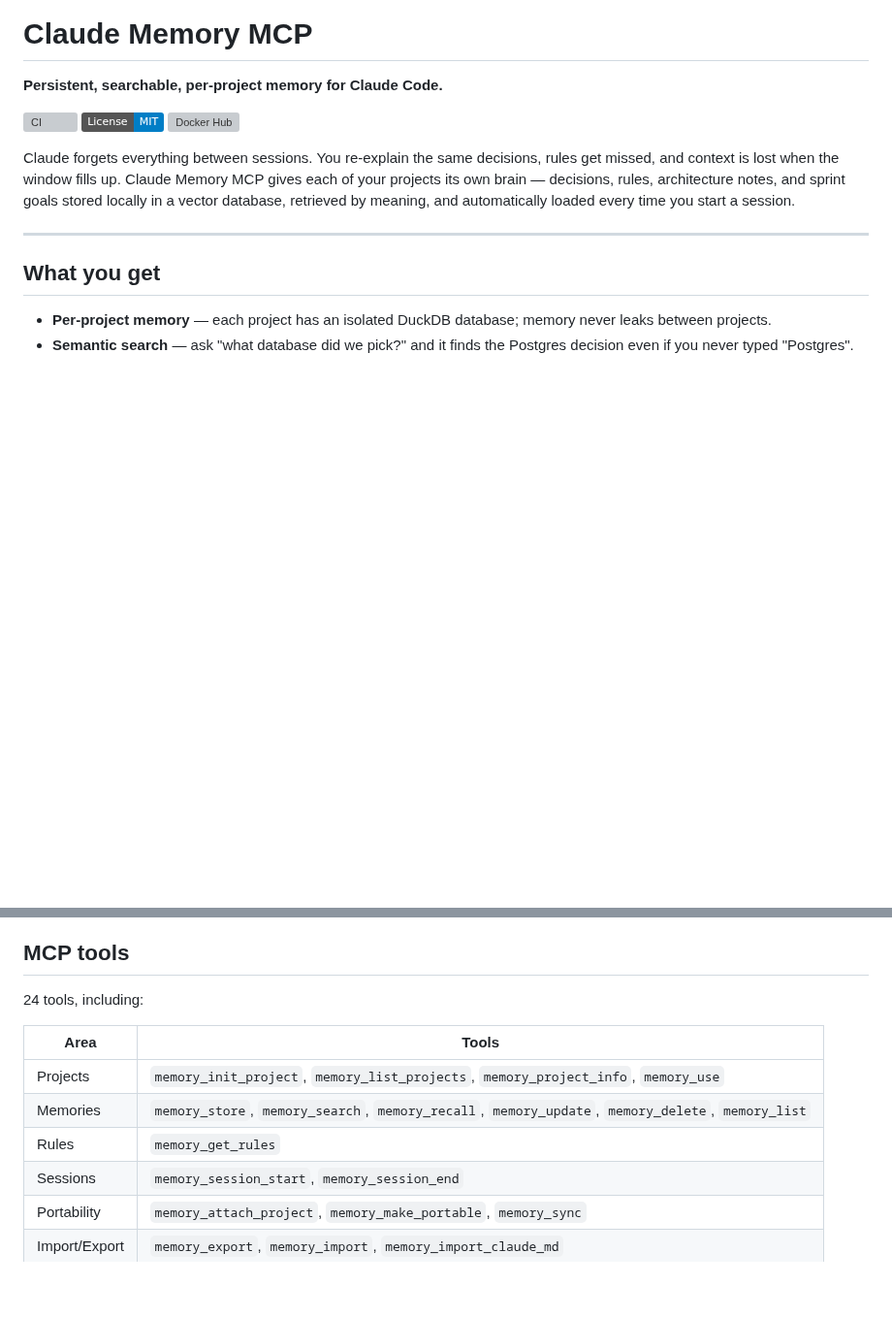
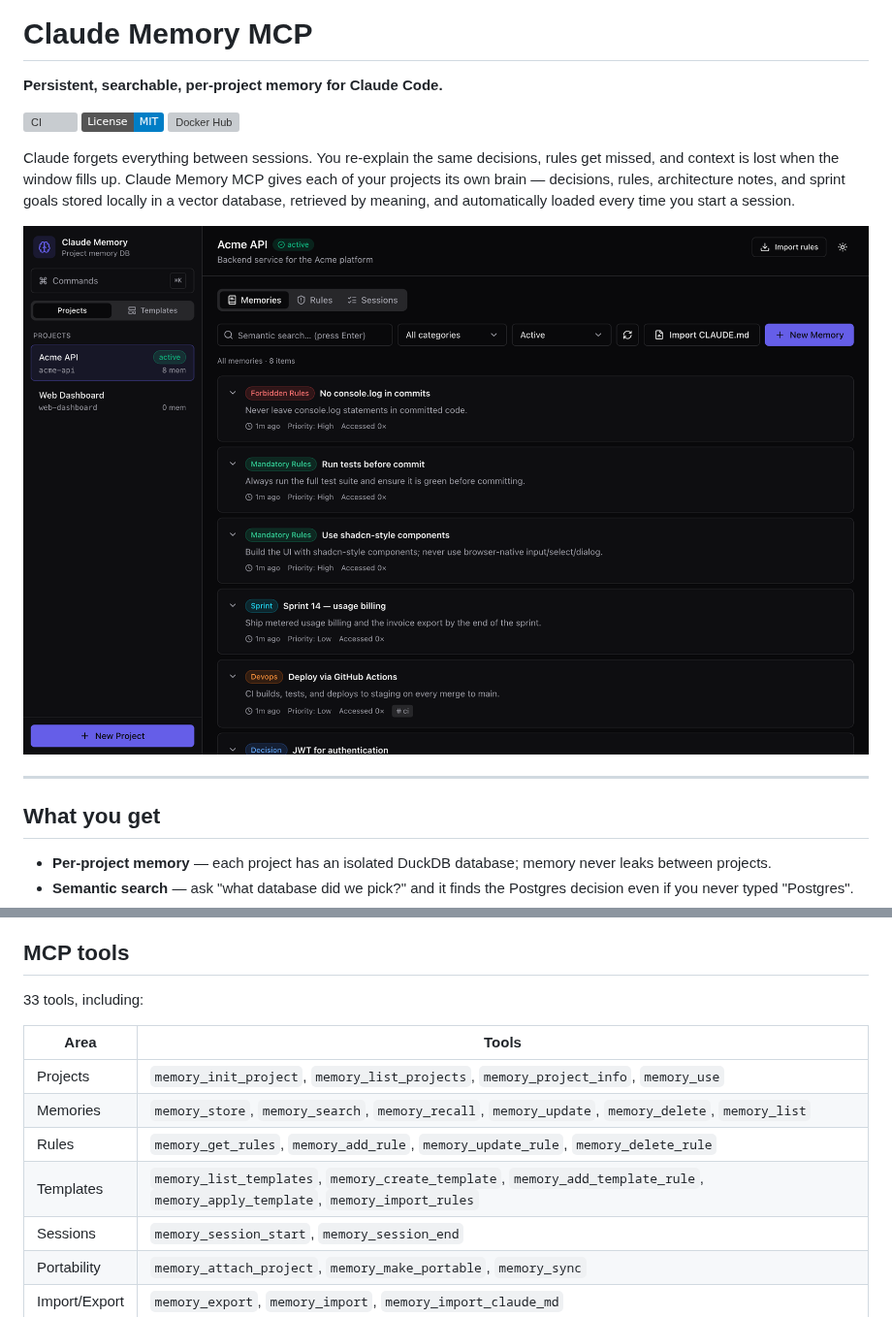
Before and after one commit to navid-kianfar/claude-memory-mcp, a Markdown page: README.md, 2 parts joined by grey strips. Shown at 97% size. Rendered like a GitHub page; pictures changed too: screenshots/memory-browser.png (added); badges without logos; blank space fills up the shorter version; grey boxes are pictures that could not be loaded.

```diff
--- a/README.md
+++ b/README.md
@@ -11,6 +11,8 @@ rules get missed, and context is lost when the window fills up. Claude Memory
 MCP gives each of your projects its own brain — decisions, rules, architecture
 notes, and sprint goals stored locally in a vector database, retrieved by
 meaning, and automatically loaded every time you start a session.
+
+![Claude Memory MCP management UI](screenshots/memory-browser.png)
 
 ---
 
@@ -163,13 +181,14 @@ A React single-page app served by the daemon at `/`:
 
 ## MCP tools
 
-24 tools, including:
+33 tools, including:
 
 | Area | Tools |
 |------|-------|
 | Projects | `memory_init_project`, `memory_list_projects`, `memory_project_info`, `memory_use` |
 | Memories | `memory_store`, `memory_search`, `memory_recall`, `memory_update`, `memory_delete`, `memory_list` |
-| Rules | `memory_get_rules` |
+| Rules | `memory_get_rules`, `memory_add_rule`, `memory_update_rule`, `memory_delete_rule` |
+| Templates | `memory_list_templates`, `memory_create_template`, `memory_add_template_rule`, `memory_apply_template`, `memory_import_rules` |
 | Sessions | `memory_session_start`, `memory_session_end` |
 | Portability | `memory_attach_project`, `memory_make_portable`, `memory_sync` |
 | Import/Export | `memory_export`, `memory_import`, `memory_import_claude_md` |
```
Also changed, not shown: other parts of README.md (+16 -0 lines), screenshots/new-project-seed.png (added), screenshots/templates.png (added), 1 other file.
